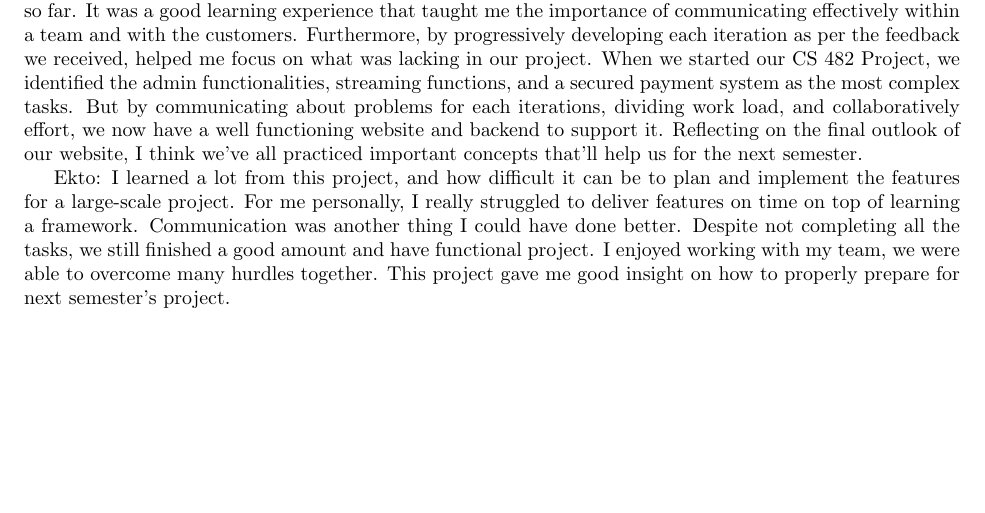
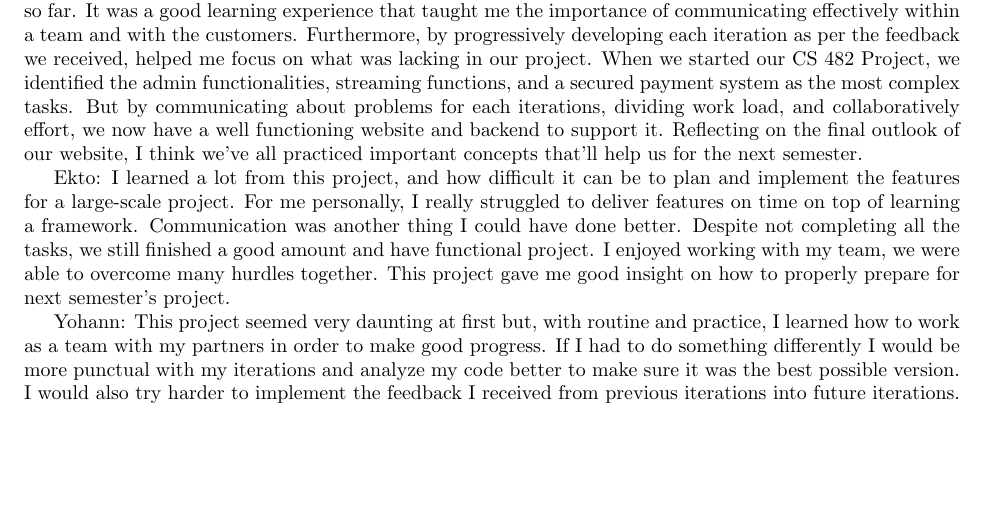
Before and after one commit to Joeliiii/CS482-Project, a LaTeX document (main.tex): part of page 13 of 26 before the commit and part of page 13 of 27 after it, cut so that both start at the same text, the shorter picture padded with empty space. Compiled offline with pdfLaTeX.

Commit message:
reflection done.

```diff
--- a/main.tex
+++ b/main.tex
@@ -654,6 +654,8 @@ Joel: The lessons I learned from this project are very linked with the planning
 Nishant: Building a functioning website was a fun and a creative way to implement all that we've learned so far. It was a good learning experience that taught me the importance of communicating effectively within a team and with the customers. Furthermore, by progressively developing each iteration as per the feedback we received, helped me focus on what was lacking in our project. When we started our CS 482 Project, we identified the admin functionalities, streaming functions, and a secured payment system as the most complex tasks. But by communicating about problems for each iterations, dividing work load, and collaboratively effort, we now have a well functioning website and backend to support it. Reflecting on the final outlook of our website, I think we've all practiced important concepts that'll help us for the next semester.
 
 Ekto: I learned a lot from this project, and how difficult it can be to plan and implement the features for a large-scale project. For me personally, I really struggled to deliver features on time on top of learning a framework. Communication was another thing I could have done better. Despite not completing all the tasks, we still finished a good amount and have functional project. I enjoyed working with my team, we were able to overcome many hurdles together. This project gave me good insight on how to properly prepare for next semester's project.
+
+Yohann: This project seemed very daunting at first but, with routine and practice, I learned how to work as a team with my partners in order to make good progress. If I had to do something differently I would be more punctual with my iterations and analyze my code better to make sure it was the best possible version. I would also try harder to implement the feedback I received from previous iterations into future iterations.
 \section*{Appendix}
 [Appendix section if needed]
 
```
